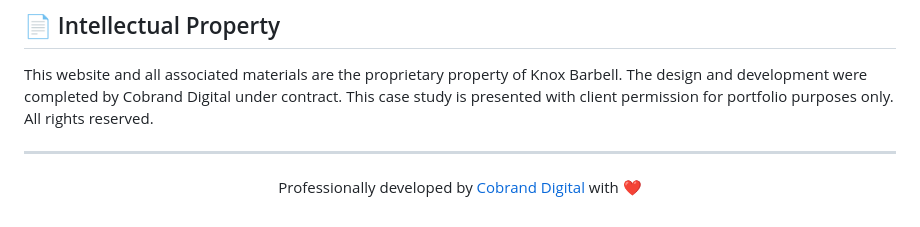
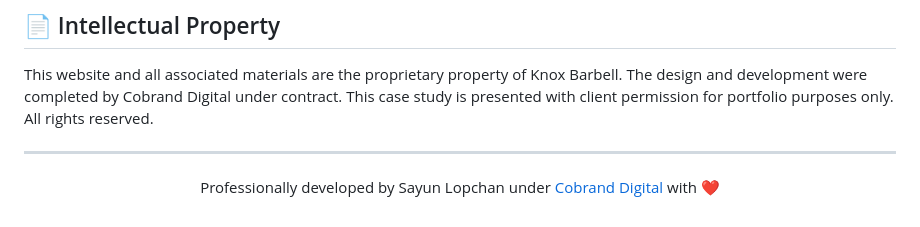
Before and after one commit to sayunlopchan/knox-barbell, a Markdown page: README.md, the part around the change. Rendered like a GitHub page.

```diff
--- a/README.md
+++ b/README.md
@@ -73,5 +73,5 @@ This website and all associated materials are the proprietary property of Knox B
 ---
 
 <p align="center">
-  Professionally developed by <a href="https://cobranddigital.com">Cobrand Digital</a> with ❤️
+  Professionally developed by Sayun Lopchan under <a href="https://cobranddigital.com">Cobrand Digital</a> with ❤️
 </p>
```
